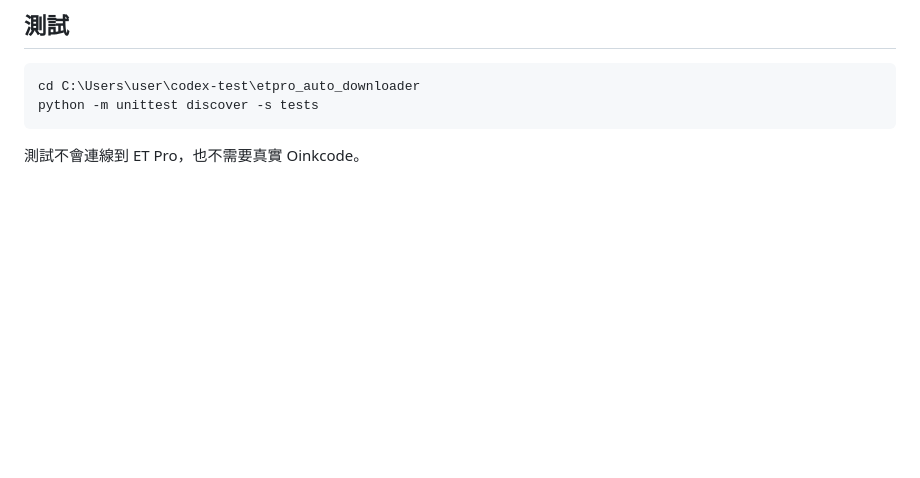
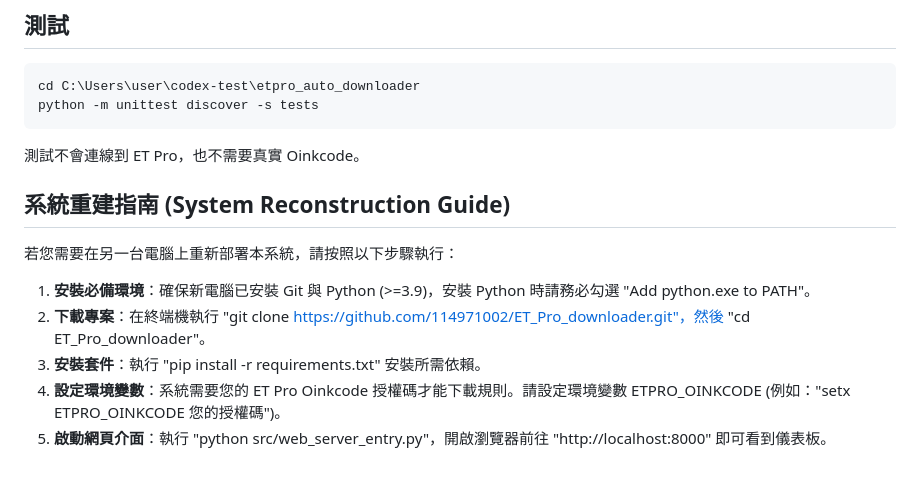
Before and after one commit to 114971002/ET_Pro_downloader, a Markdown page: README.md, the part around the change. Drawn GitHub-style; blank space fills up the shorter version.

Commit message:
Update README with System Reconstruction Guide

````diff
--- a/README.md
+++ b/README.md
@@ -224,3 +224,12 @@ python -m unittest discover -s tests
 ```
 
 測試不會連線到 ET Pro，也不需要真實 Oinkcode。
+
+## 系統重建指南 (System Reconstruction Guide)
+若您需要在另一台電腦上重新部署本系統，請按照以下步驟執行：
+
+1. **安裝必備環境**：確保新電腦已安裝 Git 與 Python (>=3.9)，安裝 Python 時請務必勾選 "Add python.exe to PATH"。
+2. **下載專案**：在終端機執行 "git clone https://github.com/114971002/ET_Pro_downloader.git"，然後 "cd ET_Pro_downloader"。
+3. **安裝套件**：執行 "pip install -r requirements.txt" 安裝所需依賴。
+4. **設定環境變數**：系統需要您的 ET Pro Oinkcode 授權碼才能下載規則。請設定環境變數 ETPRO_OINKCODE (例如："setx ETPRO_OINKCODE 您的授權碼")。
+5. **啟動網頁介面**：執行 "python src/web_server_entry.py"，開啟瀏覽器前往 "http://localhost:8000" 即可看到儀表板。
````
